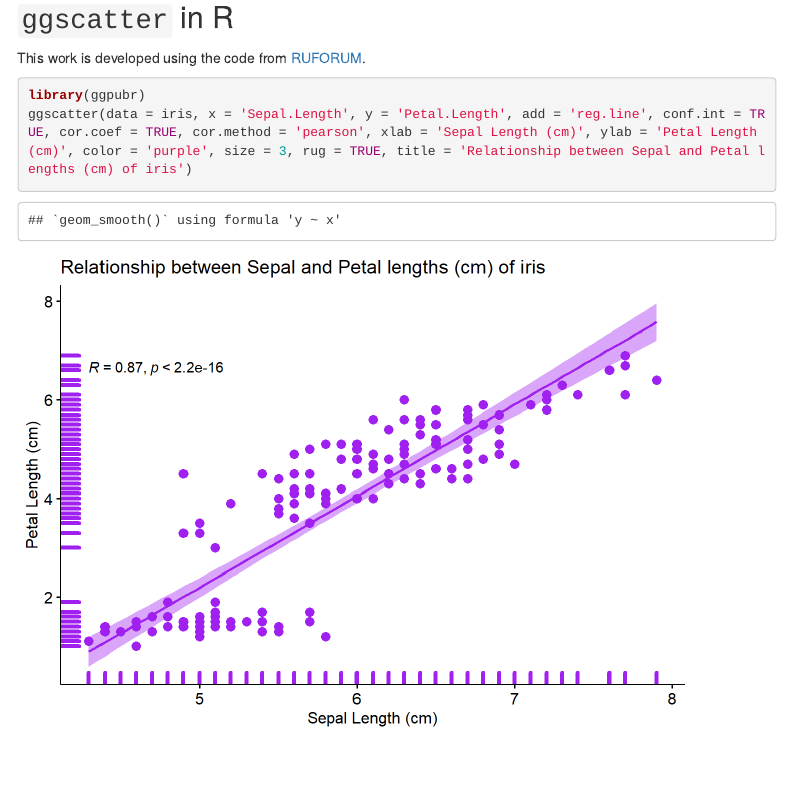
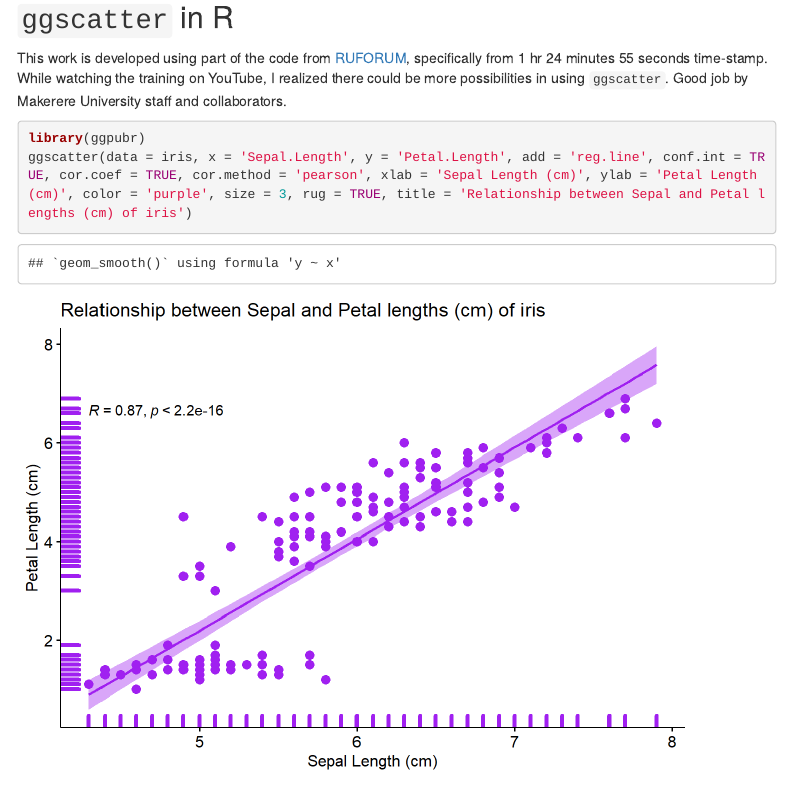
Before and after one commit to Wycology/ggscatter, an R Markdown document (ggscatter.Rmd): the page in a window 1100 px wide, from 190 px down. The pictures show the output file ggscatter.html that the author committed with the source, opened offline; menus at the side of the page are left out.

Commit message:
Adding metadata at introduction part.

````diff
--- a/ggscatter.Rmd
+++ b/ggscatter.Rmd
@@ -37,7 +37,7 @@ knitr::write_bib(c(
 
 ## `ggscatter` in R
 
-This work is developed using the code from [RUFORUM](https://www.youtube.com/watch?v=8dOlyaKz-J0&t=39s).
+This work is developed using part of the code from [RUFORUM](https://www.youtube.com/watch?v=8dOlyaKz-J0&t=39s), specifically from 1 hr 24 minutes 55 seconds time-stamp. While watching the training on YouTube, I realized there could be more possibilities in using `ggscatter`. Good job by Makerere University staff and collaborators.
 
 
 ```{r plot}
````
Also changed, not shown: ggscatter.html.
